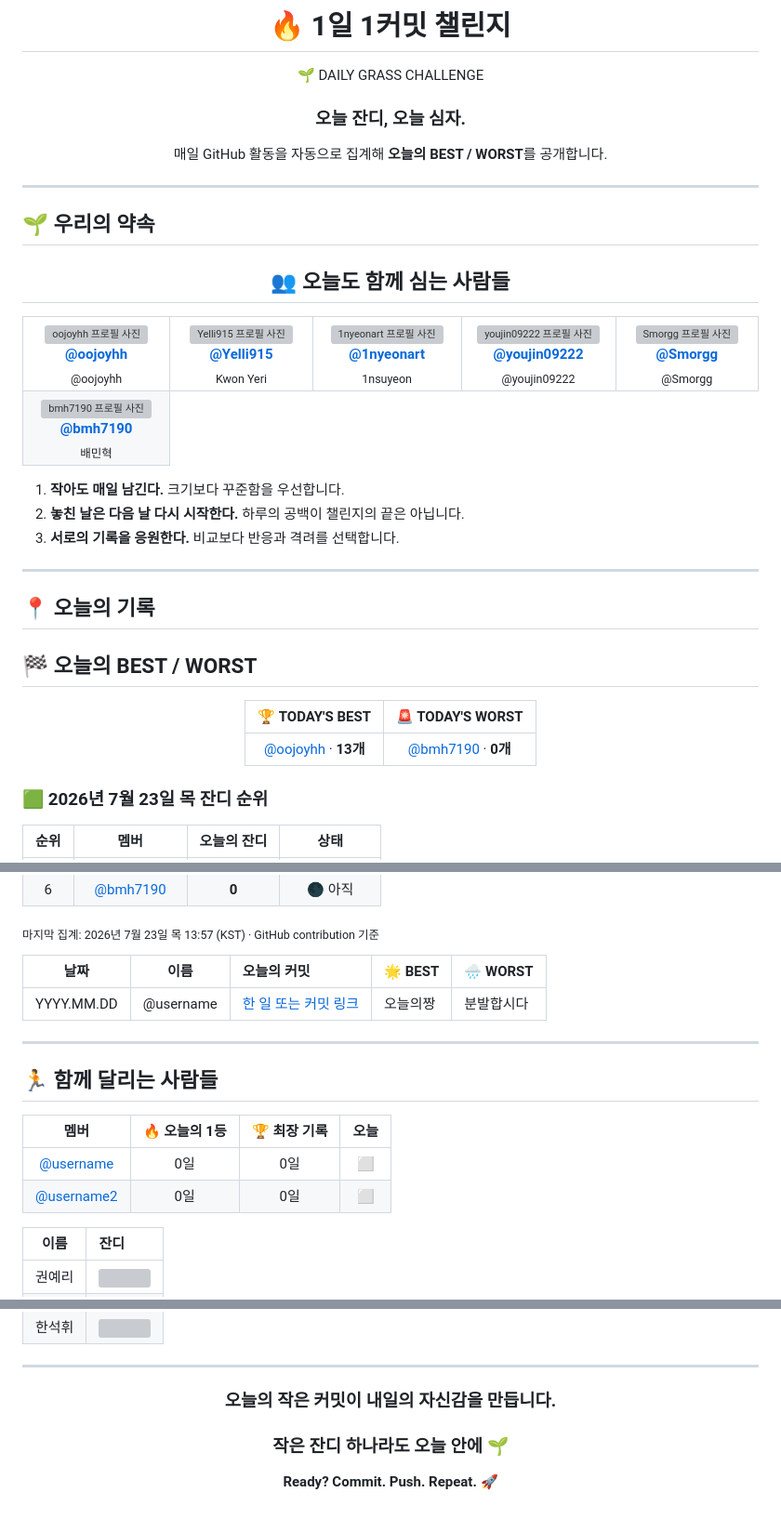
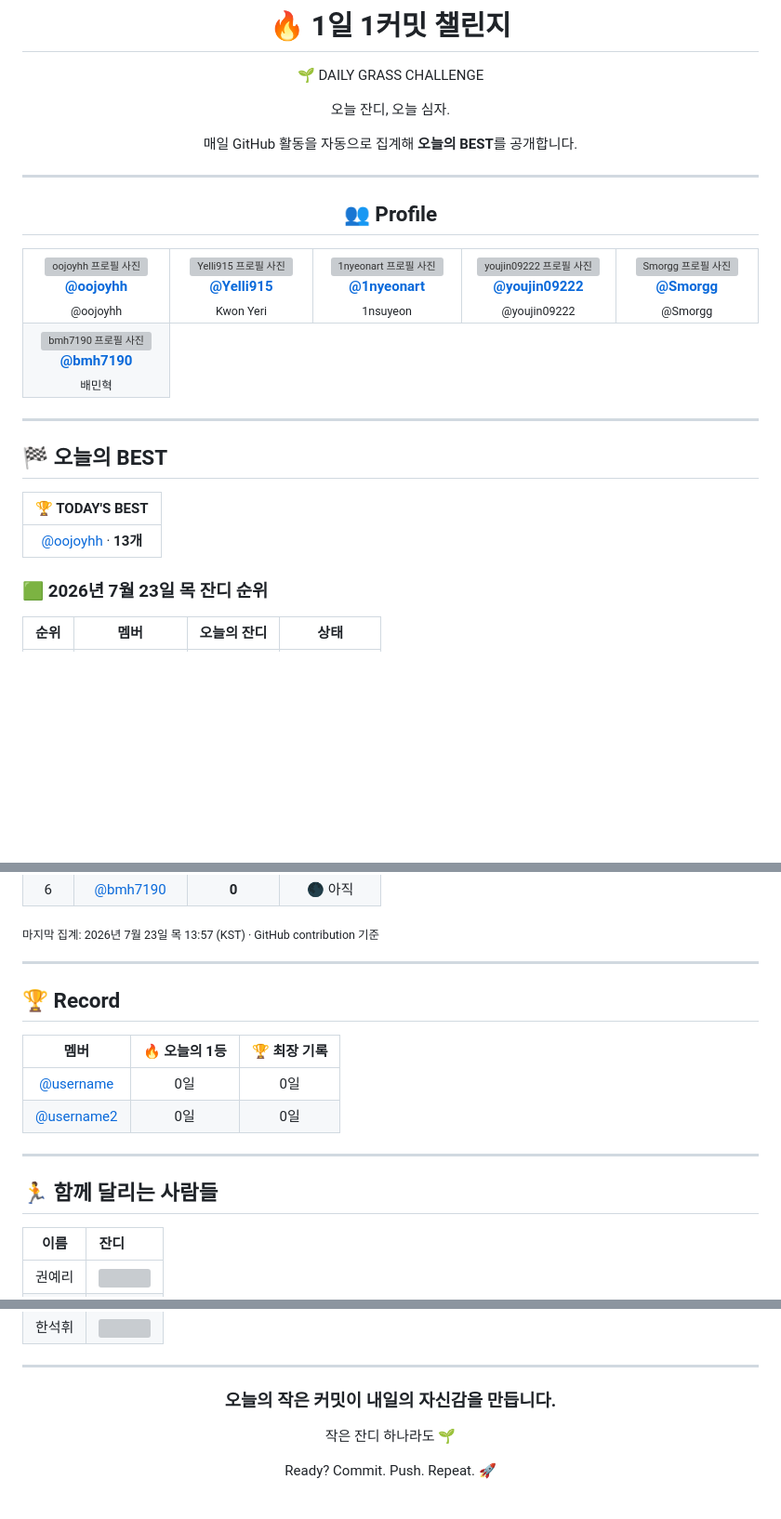
Before and after one commit to 486sk/git_challenge, a Markdown page: README.md, 3 parts joined by grey strips. Shown at 93% size. Drawn GitHub-style; blank space fills up the shorter version; grey boxes are pictures that could not be loaded.

Commit message:
readme_update

```diff
--- a/README.md
+++ b/README.md
@@ -3,19 +3,19 @@
 # 🔥 1일 1커밋 챌린지
 🌱 DAILY GRASS CHALLENGE
 
-### 오늘 잔디, 오늘 심자.
-매일 GitHub 활동을 자동으로 집계해 **오늘의 BEST / WORST**를 공개합니다.
+오늘 잔디, 오늘 심자.
+
+매일 GitHub 활동을 자동으로 집계해 **오늘의 BEST**를 공개합니다.
 
 
 </div>
 
 ---
 
-## 🌱 우리의 약속
 <!-- MEMBERS:START -->
 <div align="center">
 
-## 👥 오늘도 함께 심는 사람들
+## 👥 Profile
 
 <table>
 <tr>
@@ -69,21 +69,15 @@
 </div>
 <!-- MEMBERS:END -->
 
-1. **작아도 매일 남긴다.** 크기보다 꾸준함을 우선합니다.
-2. **놓친 날은 다음 날 다시 시작한다.** 하루의 공백이 챌린지의 끝은 아닙니다.
-3. **서로의 기록을 응원한다.** 비교보다 반응과 격려를 선택합니다.
-
 ---
 
-## 📍 오늘의 기록
 <!-- RANKING:START -->
-## 🏁 오늘의 BEST / WORST
 
-<div align="center">
+## 🏁 오늘의 BEST
 
-| 🏆 TODAY'S BEST | 🚨 TODAY'S WORST |
-| :---: | :---: |
-| [@oojoyhh](https://github.com/oojoyhh) · **13개** | [@bmh7190](https://github.com/bmh7190) · **0개** |
+| 🏆 TODAY'S BEST |
+| :---: |
+| [@oojoyhh](https://github.com/oojoyhh) · **13개** |
 
 </div>
 
@@ -101,23 +95,18 @@
 <sub>마지막 집계: 2026년 7월 23일 목 13:57 (KST) · GitHub contribution 기준</sub>
 <!-- RANKING:END -->
 
-| 날짜 | 이름 | 오늘의 커밋 | 🌟 BEST | 🌧️ WORST |
-| :---: | :---: | :--- | :--- | :--- |
-| YYYY.MM.DD | @username | [한 일 또는 커밋 링크](https://github.com/) | 오늘의짱 | 분발합시다 |
+---
+
+## 🏆 Record
+
+| 멤버 | 🔥 오늘의 1등 | 🏆 최장 기록 |
+| :---: | :---: | :---: |
+| [@username](https://github.com/oojoyhh) | 0일 | 0일 |
+| [@username2](https://github.com/username2) | 0일 | 0일 |
 
 ---
 
 ## 🏃 함께 달리는 사람들
-
-<!--
-멤버를 추가하고 숫자를 매일 갱신하세요.
-GitHub 아이디를 클릭하면 각자의 활동을 바로 확인할 수 있습니다.
--->
-
-| 멤버 | 🔥 오늘의 1등 | 🏆 최장 기록 | 오늘 |
-| :---: | :---: | :---: | :---: |
-| [@username](https://github.com/oojoyhh) | 0일 | 0일 | ⬜ |
-| [@username2](https://github.com/username2) | 0일 | 0일 | ⬜ |
 
 | 이름 | 잔디 |
 |:---:|:---|
@@ -132,7 +121,8 @@ GitHub 아이디를 클릭하면 각자의 활동을 바로 확인할 수 있습
 <div align="center">
 
 ### 오늘의 작은 커밋이 내일의 자신감을 만듭니다.
-### 작은 잔디 하나라도 오늘 안에 🌱
 
-**Ready? Commit. Push. Repeat. 🚀**
+작은 잔디 하나라도 🌱
+
+Ready? Commit. Push. Repeat. 🚀
 </div>
```
